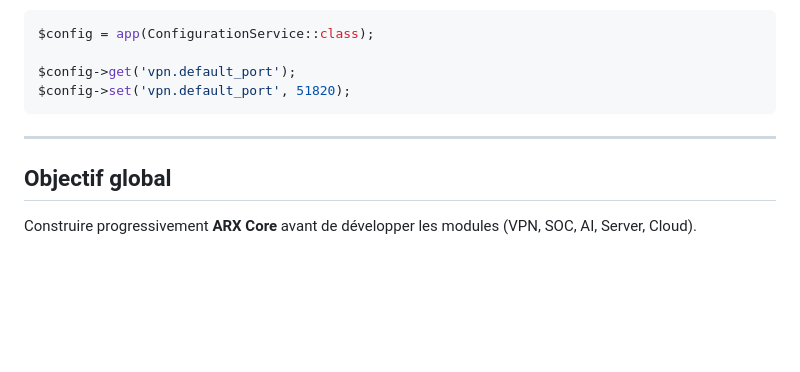
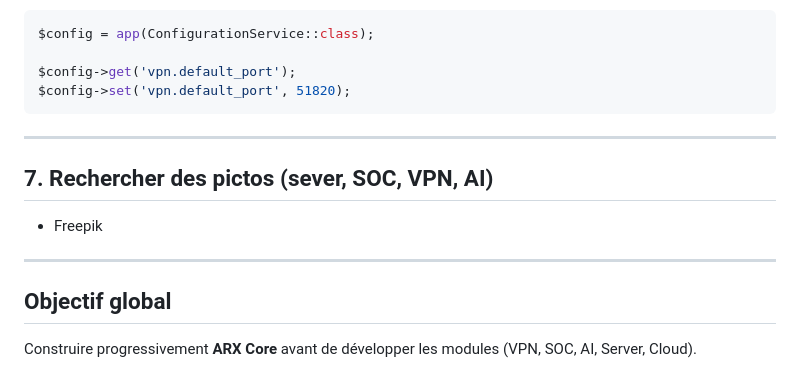
Before and after one commit to Baboo81/Arx, a Markdown page: ToDo.md, the part around the change. Drawn GitHub-style; blank space fills up the shorter version.

```diff
--- a/ToDo.md
+++ b/ToDo.md
@@ -337,6 +337,13 @@ $config->set('vpn.default_port', 51820);
 
 ---
 
+## 7. Rechercher des pictos (sever, SOC, VPN, AI)
+  - Freepik
+
+
+---
+
+
 ## Objectif global
 
 Construire progressivement **ARX Core** avant de développer les modules (VPN, SOC, AI, Server, Cloud).
```
